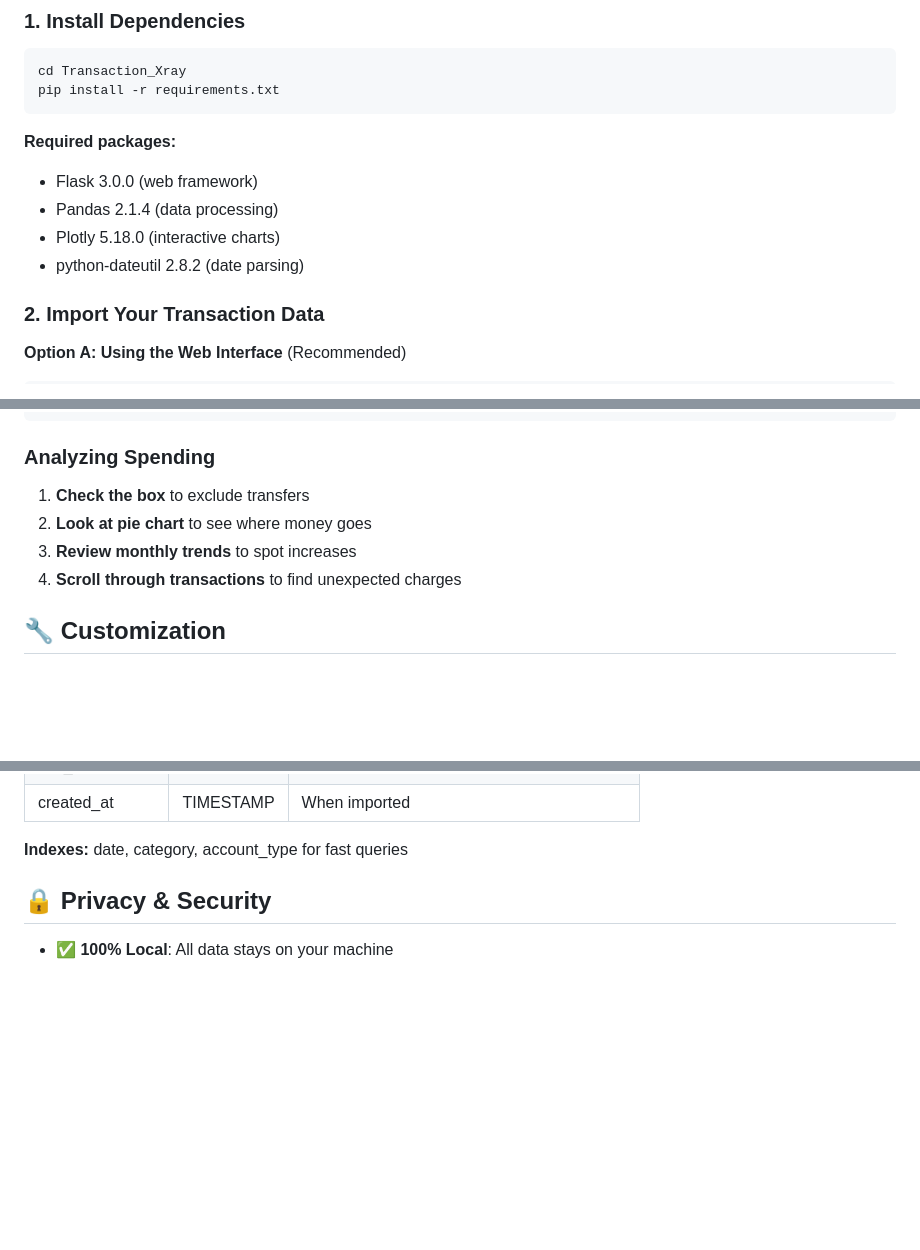
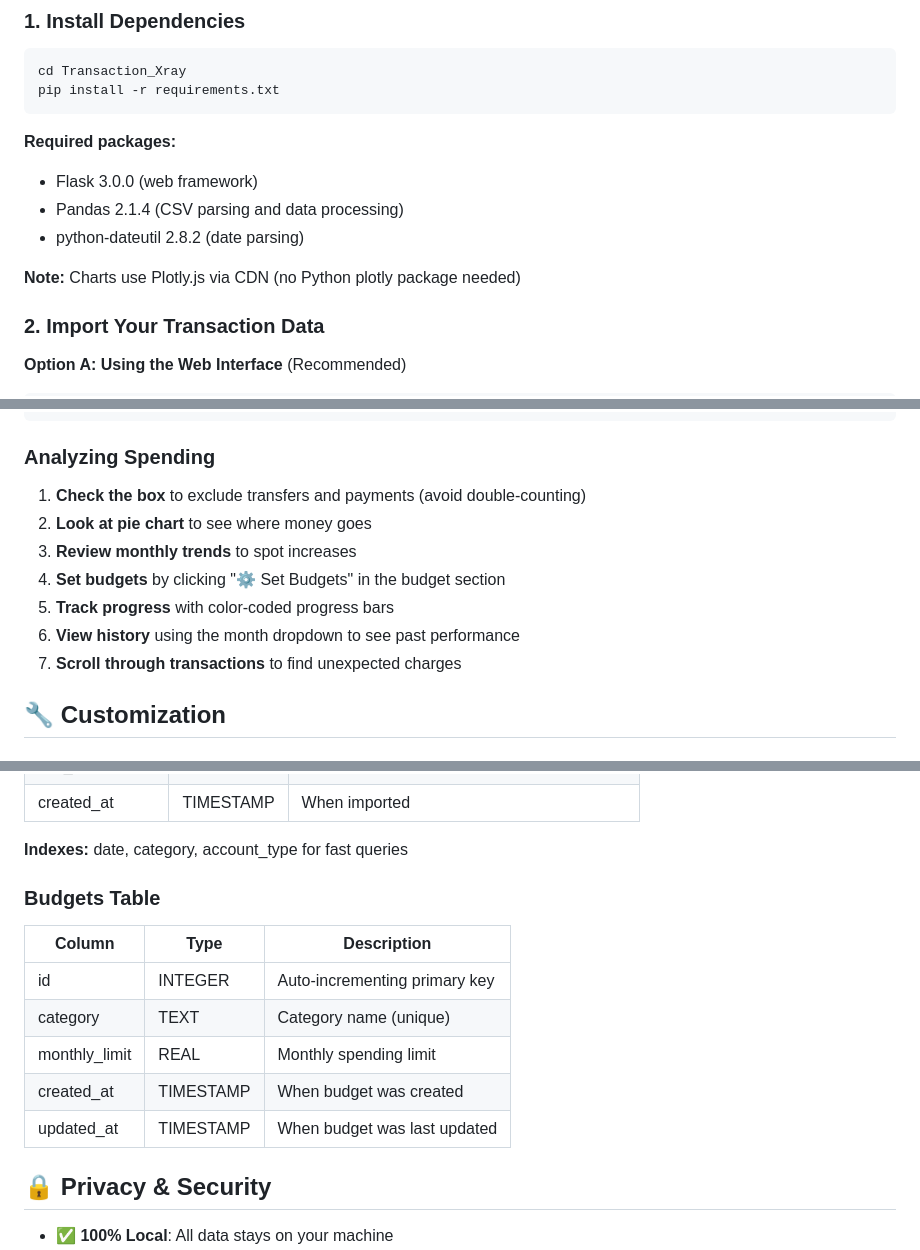
Before and after one commit to Hank95/transaction-xray, a Markdown page: README.md, 3 parts joined by grey strips. Rendered like a GitHub page; blank space fills up the shorter version.

```diff
--- a/README.md
+++ b/README.md
@@ -47,9 +61,10 @@ pip install -r requirements.txt
 
 **Required packages:**
 - Flask 3.0.0 (web framework)
-- Pandas 2.1.4 (data processing)
-- Plotly 5.18.0 (interactive charts)
+- Pandas 2.1.4 (CSV parsing and data processing)
 - python-dateutil 2.8.2 (date parsing)
+
+**Note:** Charts use Plotly.js via CDN (no Python plotly package needed)
 
 ### 2. Import Your Transaction Data
 
@@ -143,10 +158,13 @@ python3 import_csv.py ~/Downloads/amex-feb-2026.csv --stats
 
 ### Analyzing Spending
 
-1. **Check the box** to exclude transfers
+1. **Check the box** to exclude transfers and payments (avoid double-counting)
 2. **Look at pie chart** to see where money goes
 3. **Review monthly trends** to spot increases
-4. **Scroll through transactions** to find unexpected charges
+4. **Set budgets** by clicking "⚙️ Set Budgets" in the budget section
+5. **Track progress** with color-coded progress bars
+6. **View history** using the month dropdown to see past performance
+7. **Scroll through transactions** to find unexpected charges
 
 ## 🔧 Customization
 
@@ -220,6 +240,16 @@ All transactions are stored in `transactions.db` (SQLite) with this schema:
 | created_at | TIMESTAMP | When imported |
 
 **Indexes:** date, category, account_type for fast queries
+
+### Budgets Table
+
+| Column | Type | Description |
+|--------|------|-------------|
+| id | INTEGER | Auto-incrementing primary key |
+| category | TEXT | Category name (unique) |
+| monthly_limit | REAL | Monthly spending limit |
+| created_at | TIMESTAMP | When budget was created |
+| updated_at | TIMESTAMP | When budget was last updated |
 
 ## 🔒 Privacy & Security
 
```
Also changed, not shown: other parts of README.md (+30 -6 lines).
